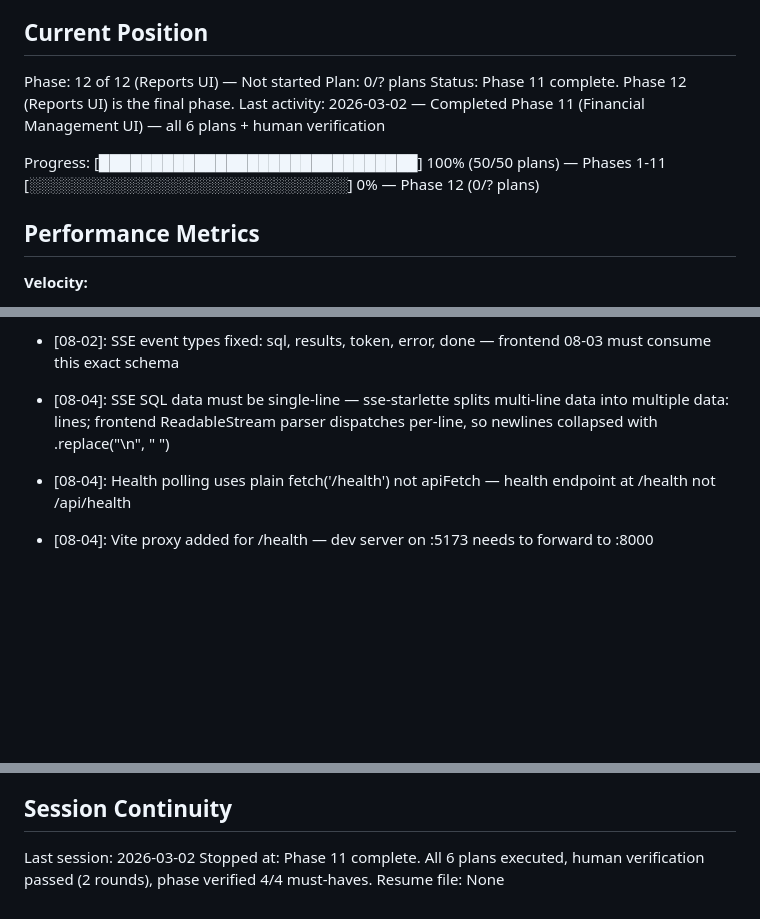
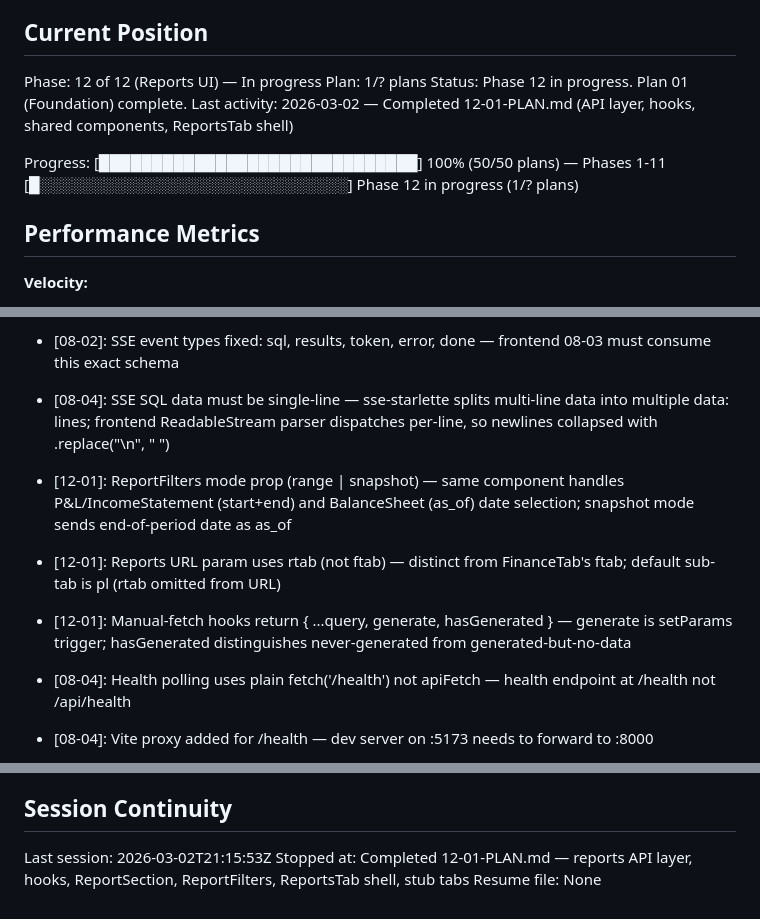
Before and after one commit to damiencal/free-channex-pms, a Markdown page: .planning/STATE.md, 3 parts joined by grey strips. Drawn GitHub-style; blank space fills up the shorter version.

Commit message:
docs(12-01): complete reports-ui foundation plan
Tasks completed: 3/3
- Task 1: Create API fetch functions and manual-fetch hooks
- Task 2: Create ReportSection and ReportFilters shared components
- Task 3: Replace ReportsTab placeholder with sub-tab shell and create stub tabs

SUMMARY: .planning/phases/12-reports-ui/12-01-SUMMARY.md

```diff
--- a/.planning/STATE.md
+++ b/.planning/STATE.md
@@ -9,13 +9,13 @@ See: .planning/PROJECT.md (updated 2026-02-26)
 
 ## Current Position
 
-Phase: 12 of 12 (Reports UI) — Not started
-Plan: 0/? plans
-Status: Phase 11 complete. Phase 12 (Reports UI) is the final phase.
-Last activity: 2026-03-02 — Completed Phase 11 (Financial Management UI) — all 6 plans + human verification
+Phase: 12 of 12 (Reports UI) — In progress
+Plan: 1/? plans
+Status: Phase 12 in progress. Plan 01 (Foundation) complete.
+Last activity: 2026-03-02 — Completed 12-01-PLAN.md (API layer, hooks, shared components, ReportsTab shell)
 
 Progress: [██████████████████████████████] 100% (50/50 plans) — Phases 1-11
-         [░░░░░░░░░░░░░░░░░░░░░░░░░░░░░░] 0% — Phase 12 (0/? plans)
+         [█░░░░░░░░░░░░░░░░░░░░░░░░░░░░░] Phase 12 in progress (1/? plans)
 
 ## Performance Metrics
 
@@ -246,6 +246,9 @@ None.
 - [08-02]: Decimal/date → float/isoformat before json.dumps — SQLAlchemy Numeric returns Python Decimal which is not JSON-serializable
 - [08-02]: SSE event types fixed: sql, results, token, error, done — frontend 08-03 must consume this exact schema
 - [08-04]: SSE SQL data must be single-line — sse-starlette splits multi-line data into multiple data: lines; frontend ReadableStream parser dispatches per-line, so newlines collapsed with .replace("\n", " ")
+- [12-01]: ReportFilters mode prop (range | snapshot) — same component handles P&L/IncomeStatement (start+end) and BalanceSheet (as_of) date selection; snapshot mode sends end-of-period date as as_of
+- [12-01]: Reports URL param uses rtab (not ftab) — distinct from FinanceTab's ftab; default sub-tab is pl (rtab omitted from URL)
+- [12-01]: Manual-fetch hooks return { ...query, generate, hasGenerated } — generate is setParams trigger; hasGenerated distinguishes never-generated from generated-but-no-data
 - [08-04]: Health polling uses plain fetch('/health') not apiFetch — health endpoint at /health not /api/health
 - [08-04]: Vite proxy added for /health — dev server on :5173 needs to forward to :8000
 - [09-01]: compliance router prefix /compliance -> /api/compliance — matches apiFetch('/compliance/...') in ActionItem.tsx
@@ -294,6 +297,6 @@ None.
 
 ## Session Continuity
 
-Last session: 2026-03-02
-Stopped at: Phase 11 complete. All 6 plans executed, human verification passed (2 rounds), phase verified 4/4 must-haves.
+Last session: 2026-03-02T21:15:53Z
+Stopped at: Completed 12-01-PLAN.md — reports API layer, hooks, ReportSection, ReportFilters, ReportsTab shell, stub tabs
 Resume file: None
```
Also changed, not shown: 1 other file.
